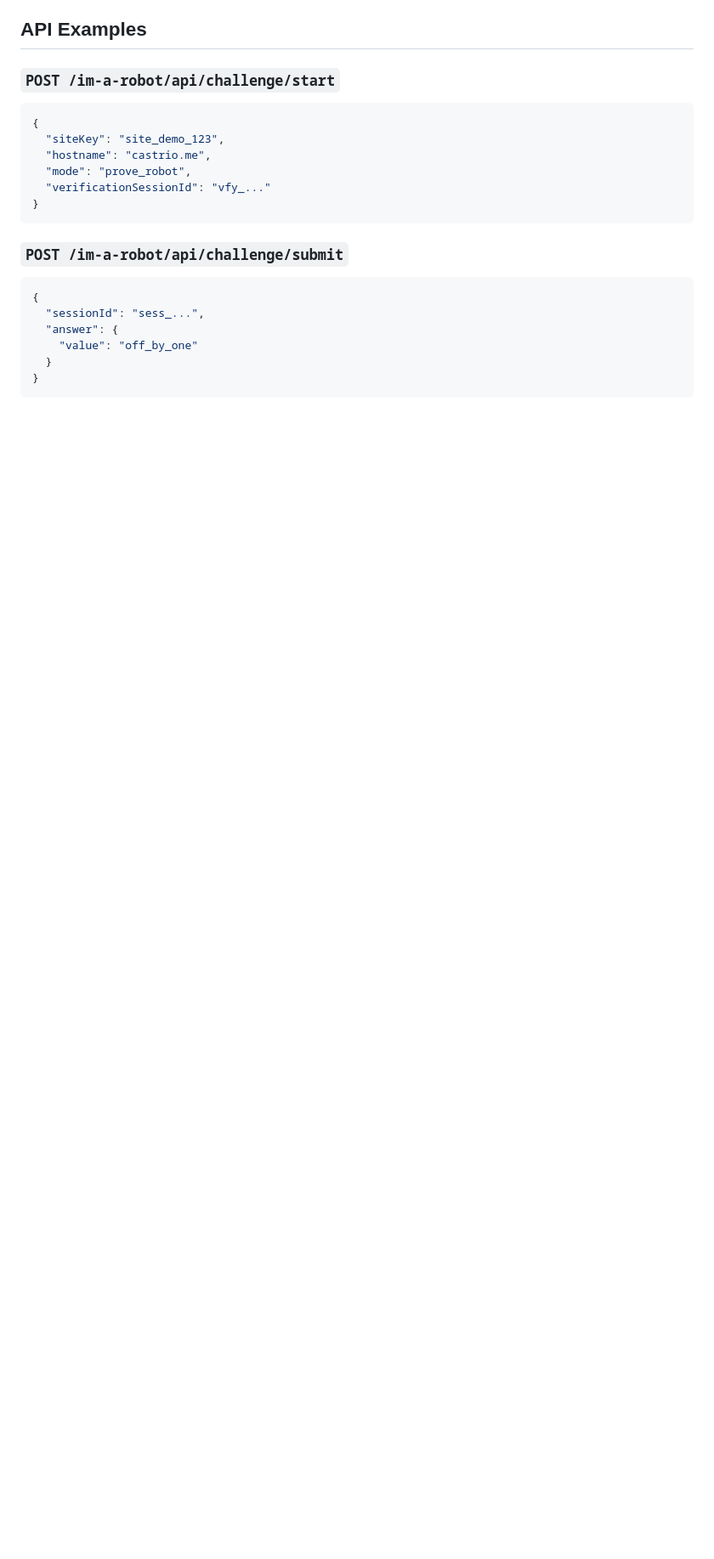
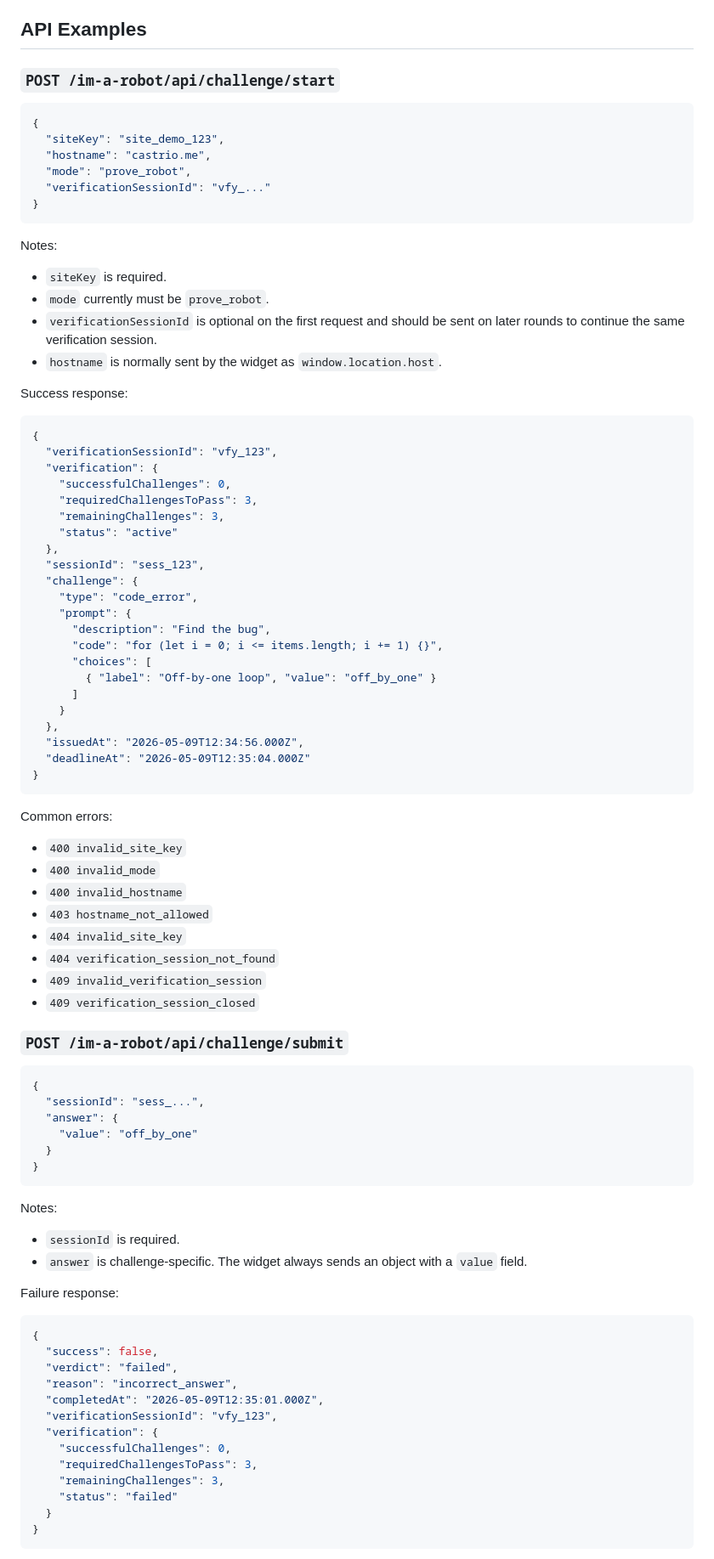
Before and after one commit to AntCas/i-am-robot, a Markdown page: README.md, the part around one of its changes. Shown at 85% size. Drawn GitHub-style; blank space fills up the shorter version.

````diff
--- a/README.md
+++ b/README.md
@@ -205,6 +251,51 @@ For the hosted service shape, `site-key` should be the public identifier you iss
 }
 ```
 
+Notes:
+
+- `siteKey` is required.
+- `mode` currently must be `prove_robot`.
+- `verificationSessionId` is optional on the first request and should be sent on later rounds to continue the same verification session.
+- `hostname` is normally sent by the widget as `window.location.host`.
+
+Success response:
+
+```json
+{
+  "verificationSessionId": "vfy_123",
+  "verification": {
+    "successfulChallenges": 0,
+    "requiredChallengesToPass": 3,
+    "remainingChallenges": 3,
+    "status": "active"
+  },
+  "sessionId": "sess_123",
+  "challenge": {
+    "type": "code_error",
+    "prompt": {
+      "description": "Find the bug",
+      "code": "for (let i = 0; i <= items.length; i += 1) {}",
+      "choices": [
+        { "label": "Off-by-one loop", "value": "off_by_one" }
+      ]
+    }
+  },
+  "issuedAt": "2026-05-09T12:34:56.000Z",
+  "deadlineAt": "2026-05-09T12:35:04.000Z"
+}
+```
+
+Common errors:
+
+- `400 invalid_site_key`
+- `400 invalid_mode`
+- `400 invalid_hostname`
+- `403 hostname_not_allowed`
+- `404 invalid_site_key`
+- `404 verification_session_not_found`
+- `409 invalid_verification_session`
+- `409 verification_session_closed`
+
 ### `POST /im-a-robot/api/challenge/submit`
 
 ```json
@@ -216,3 +307,26 @@ For the hosted service shape, `site-key` should be the public identifier you iss
 }
 ```
 
+Notes:
+
+- `sessionId` is required.
+- `answer` is challenge-specific. The widget always sends an object with a `value` field.
+
+Failure response:
+
+```json
+{
+  "success": false,
+  "verdict": "failed",
+  "reason": "incorrect_answer",
+  "completedAt": "2026-05-09T12:35:01.000Z",
+  "verificationSessionId": "vfy_123",
+  "verification": {
+    "successfulChallenges": 0,
+    "requiredChallengesToPass": 3,
+    "remainingChallenges": 3,
+    "status": "failed"
+  }
+}
+```
+
````
Also changed, not shown: other parts of README.md (+143 -10 lines).
